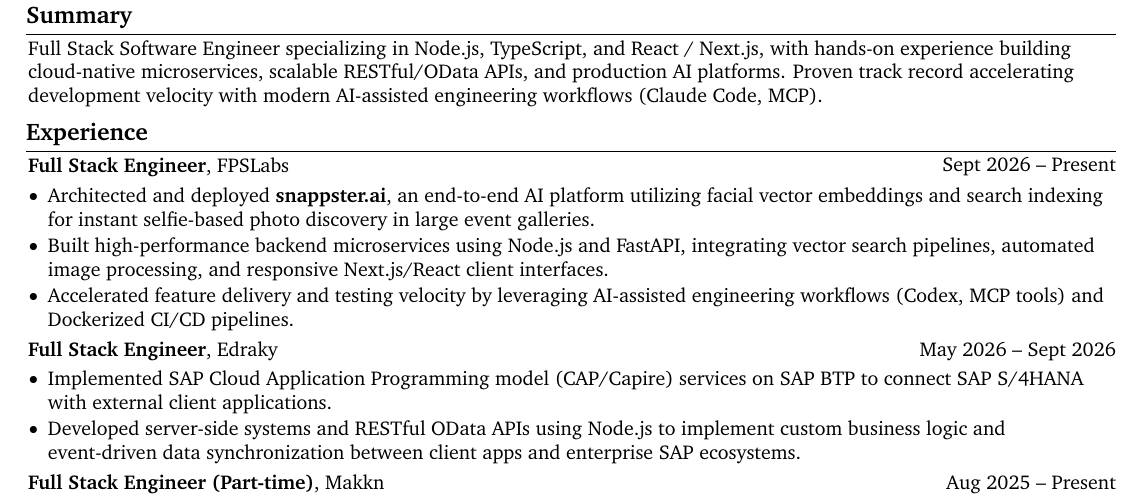
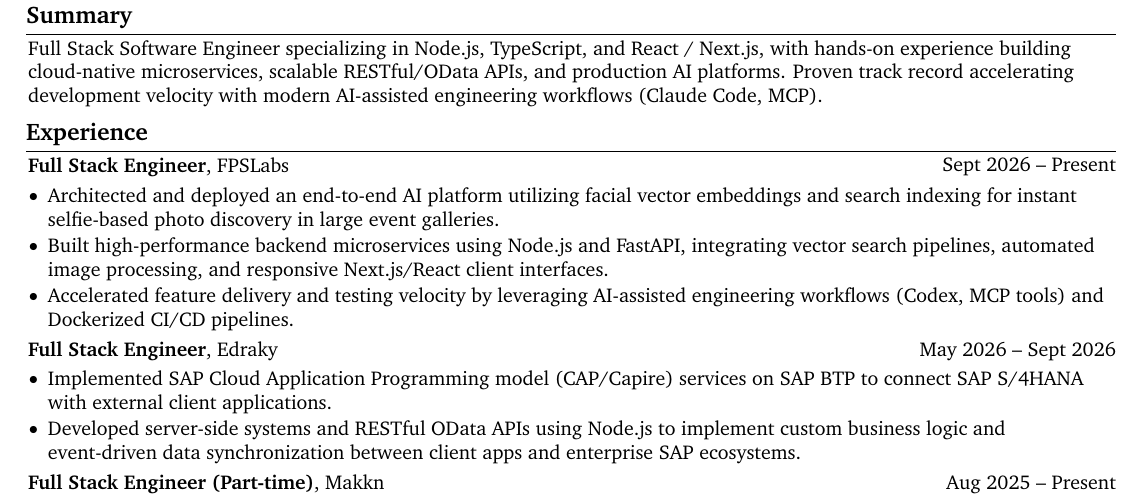
Before and after one commit to OmarDerwy/cvWithLATEX, a LaTeX document (main.tex, which reads Experience/FPSLabs/fpslabs.tex): part of the page, cut so that both start at the same text. Compiled offline with pdfLaTeX.

Commit message:
removed page name since it isn't deployed yet

```diff
--- a/Experience/FPSLabs/fpslabs.tex
+++ b/Experience/FPSLabs/fpslabs.tex
@@ -6,7 +6,7 @@
 \vspace{0.10 cm}
 \begin{onecolentry}
     \begin{highlights}
-        \item Architected and deployed \textbf{snappster.ai}, an end-to-end AI platform utilizing facial vector embeddings and search indexing for instant selfie-based photo discovery in large event galleries.
+        \item Architected and deployed an end-to-end AI platform utilizing facial vector embeddings and search indexing for instant selfie-based photo discovery in large event galleries.
         \item Built high-performance backend microservices using Node.js and FastAPI, integrating vector search pipelines, automated image processing, and responsive Next.js/React client interfaces.
         \item Accelerated feature delivery and testing velocity by leveraging AI-assisted engineering workflows (Codex, MCP tools) and Dockerized CI/CD pipelines.
     \end{highlights}
```
